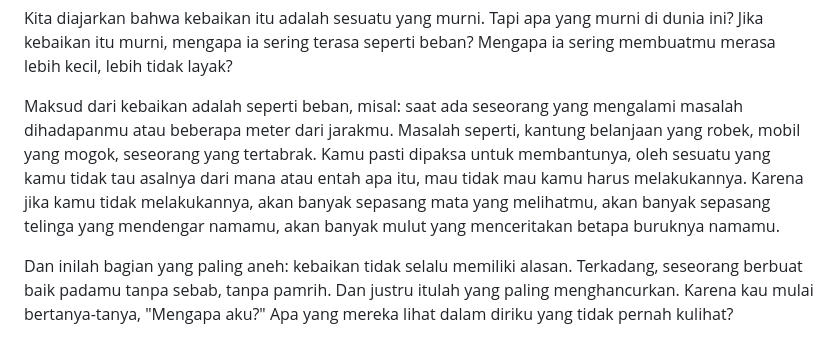
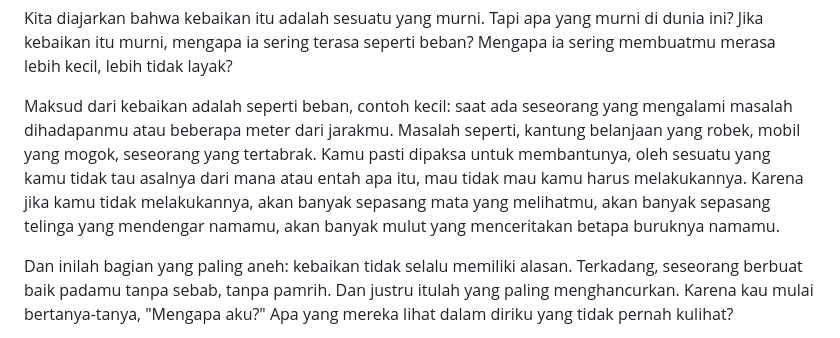
Before and after one commit to authorkejam/authornovel, a Markdown page: Novel/3BeingKind/beingkind_chapter1.md, the part around the change printed below. Rendered like a GitHub page.

```diff
--- a/Novel/3BeingKind/beingkind_chapter1.md
+++ b/Novel/3BeingKind/beingkind_chapter1.md
@@ -24,7 +26,7 @@ Kebaikan bisa menjadi pengkhianatan yang halus. Sebuah senyuman tulus bisa menye
 
 Kita diajarkan bahwa kebaikan itu adalah sesuatu yang murni. Tapi apa yang murni di dunia ini? Jika kebaikan itu murni, mengapa ia sering terasa seperti beban? Mengapa ia sering membuatmu merasa lebih kecil, lebih tidak layak?
 
-Maksud dari kebaikan adalah seperti beban, misal: saat ada seseorang yang mengalami masalah dihadapanmu atau beberapa meter dari jarakmu. Masalah seperti, kantung belanjaan yang robek, mobil yang mogok, seseorang yang tertabrak. Kamu pasti dipaksa untuk membantunya, oleh sesuatu yang kamu tidak tau asalnya dari mana atau entah apa itu, mau tidak mau kamu harus melakukannya. Karena jika kamu tidak melakukannya, akan banyak sepasang mata yang melihatmu, akan banyak sepasang telinga yang mendengar namamu, akan banyak mulut yang menceritakan betapa buruknya namamu.
+Maksud dari kebaikan adalah seperti beban, contoh kecil: saat ada seseorang yang mengalami masalah dihadapanmu atau beberapa meter dari jarakmu. Masalah seperti, kantung belanjaan yang robek, mobil yang mogok, seseorang yang tertabrak. Kamu pasti dipaksa untuk membantunya, oleh sesuatu yang kamu tidak tau asalnya dari mana atau entah apa itu, mau tidak mau kamu harus melakukannya. Karena jika kamu tidak melakukannya, akan banyak sepasang mata yang melihatmu, akan banyak sepasang telinga yang mendengar namamu, akan banyak mulut yang menceritakan betapa buruknya namamu.
 
 Dan inilah bagian yang paling aneh: kebaikan tidak selalu memiliki alasan. Terkadang, seseorang berbuat baik padamu tanpa sebab, tanpa pamrih. Dan justru itulah yang paling menghancurkan. Karena kau mulai bertanya-tanya, "Mengapa aku?" Apa yang mereka lihat dalam diriku yang tidak pernah kulihat?
 
```
Also changed, not shown: other parts of Novel/3BeingKind/beingkind_chapter1.md (+4 -1 lines).
